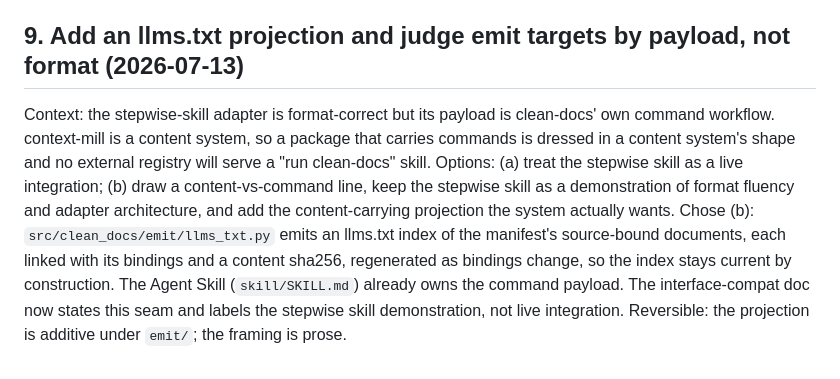
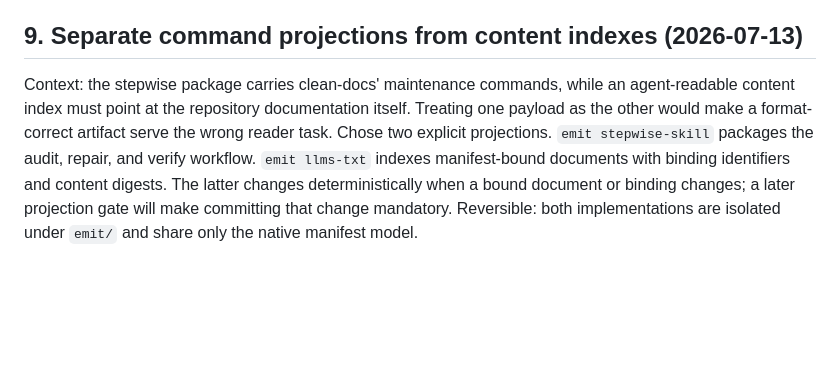
Before and after one commit to owieschon/sourcebound, a Markdown page: DECISION_LOG.md, the part around the change. Drawn GitHub-style; blank space fills up the shorter version.

Commit message:
Keep projection decisions product-neutral

```diff
--- a/DECISION_LOG.md
+++ b/DECISION_LOG.md
@@ -85,16 +85,13 @@ workflow execution in a temporary repository. A target-specific build, security
 integration remains outside this proof. Reversible: the adapter is isolated under `emit/`;
 deleting it leaves the engine untouched.
 
-## 9. Add an llms.txt projection and judge emit targets by payload, not format (2026-07-13)
+## 9. Separate command projections from content indexes (2026-07-13)
 
-Context: the stepwise-skill adapter is format-correct but its payload is clean-docs' own command
-workflow. context-mill is a content system, so a package that carries commands is dressed in a
-content system's shape and no external registry will serve a "run clean-docs" skill. Options: (a)
-treat the stepwise skill as a live integration; (b) draw a content-vs-command line, keep the
-stepwise skill as a demonstration of format fluency and adapter architecture, and add the
-content-carrying projection the system actually wants. Chose (b): `src/clean_docs/emit/llms_txt.py`
-emits an llms.txt index of the manifest's source-bound documents, each linked with its bindings
-and a content sha256, regenerated as bindings change, so the index stays current by construction.
-The Agent Skill (`skill/SKILL.md`) already owns the command payload. The interface-compat doc now
-states this seam and labels the stepwise skill demonstration, not live integration. Reversible:
-the projection is additive under `emit/`; the framing is prose.
+Context: the stepwise package carries clean-docs' maintenance commands, while an agent-readable
+content index must point at the repository documentation itself. Treating one payload as the
+other would make a format-correct artifact serve the wrong reader task. Chose two explicit
+projections. `emit stepwise-skill` packages the audit, repair, and verify workflow.
+`emit llms-txt` indexes manifest-bound documents with binding identifiers and content digests.
+The latter changes deterministically when a bound document or binding changes; a later projection
+gate will make committing that change mandatory. Reversible: both implementations are isolated
+under `emit/` and share only the native manifest model.
```
